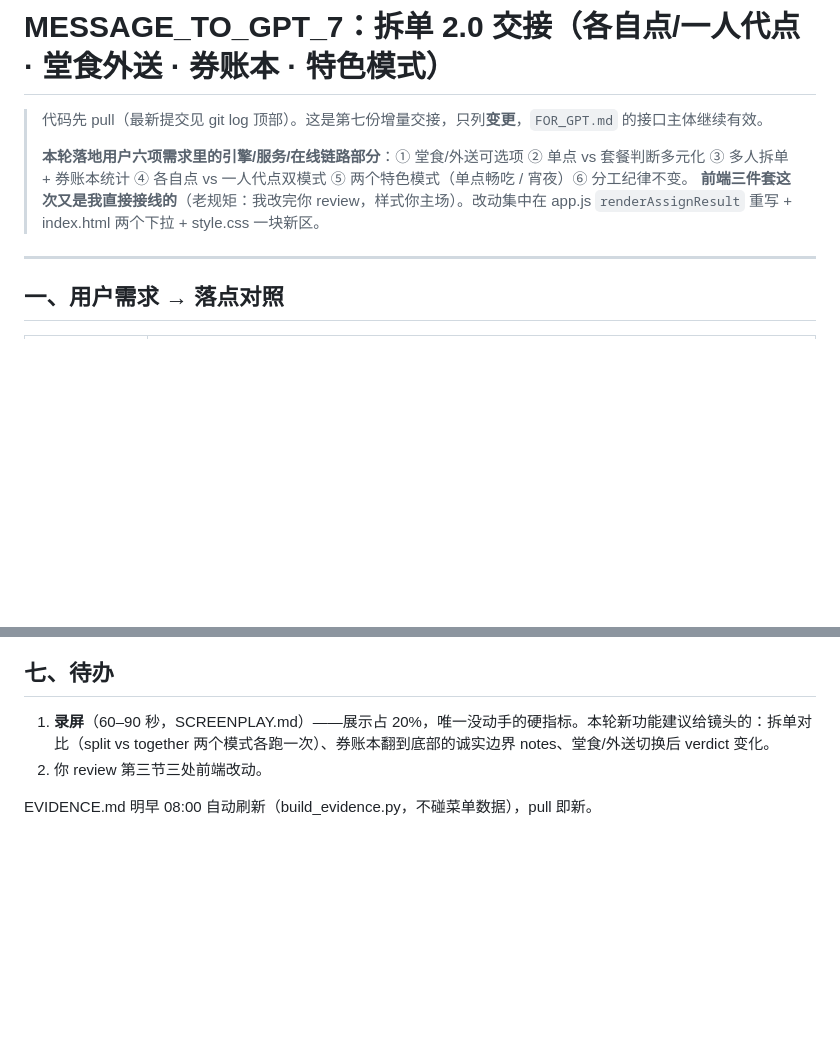
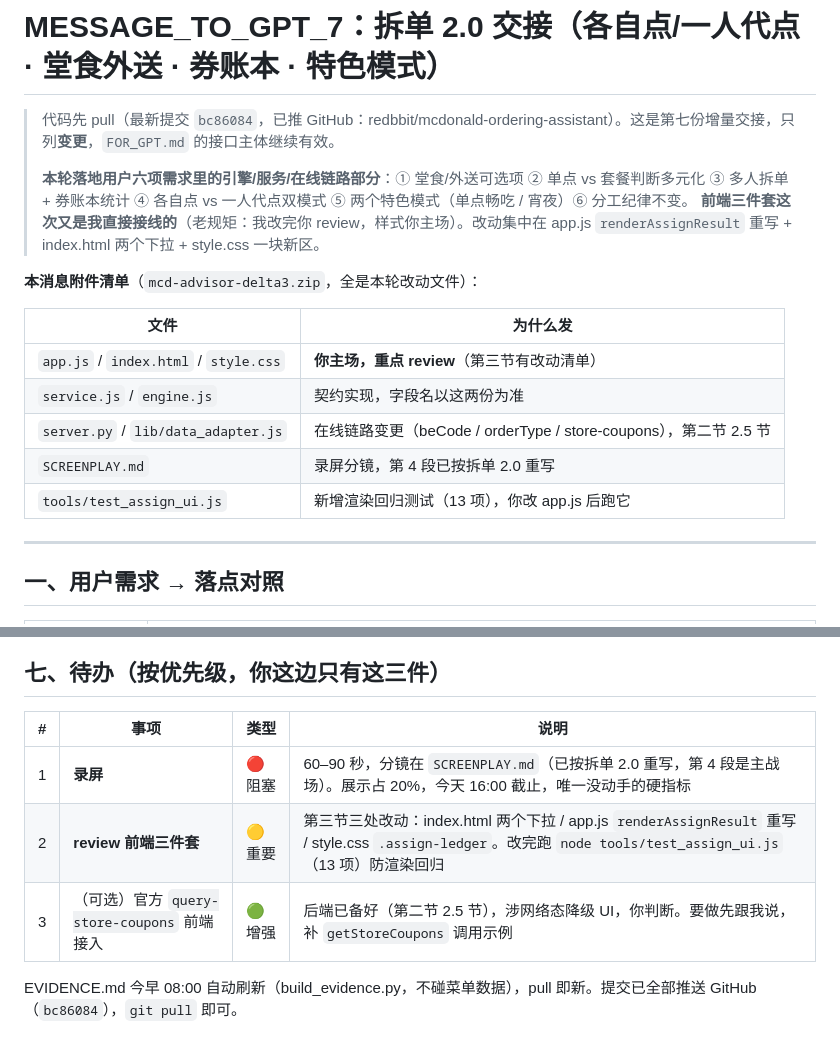
Before and after one commit to redbbit/mcdonald-ordering-assistant, a Markdown page: MESSAGE_TO_GPT_7.md, 2 parts joined by grey strips. Rendered like a GitHub page; blank space fills up the shorter version.

Commit message:
MESSAGE_TO_GPT_7 补附件清单与待办优先级表（配合 delta3 包发送）

```diff
--- a/MESSAGE_TO_GPT_7.md
+++ b/MESSAGE_TO_GPT_7.md
@@ -1,9 +1,19 @@
 # MESSAGE_TO_GPT_7：拆单 2.0 交接（各自点/一人代点 · 堂食外送 · 券账本 · 特色模式）
 
-> 代码先 pull（最新提交见 git log 顶部）。这是第七份增量交接，只列**变更**，`FOR_GPT.md` 的接口主体继续有效。
+> 代码先 pull（最新提交 `bc86084`，已推 GitHub：redbbit/mcdonald-ordering-assistant）。这是第七份增量交接，只列**变更**，`FOR_GPT.md` 的接口主体继续有效。
 >
 > **本轮落地用户六项需求里的引擎/服务/在线链路部分**：① 堂食/外送可选项 ② 单点 vs 套餐判断多元化 ③ 多人拆单 + 券账本统计 ④ 各自点 vs 一人代点双模式 ⑤ 两个特色模式（单点畅吃 / 宵夜）⑥ 分工纪律不变。
 > **前端三件套这次又是我直接接线的**（老规矩：我改完你 review，样式你主场）。改动集中在 app.js `renderAssignResult` 重写 + index.html 两个下拉 + style.css 一块新区。
+
+**本消息附件清单**（`mcd-advisor-delta3.zip`，全是本轮改动文件）：
+
+| 文件 | 为什么发 |
+|---|---|
+| `app.js` / `index.html` / `style.css` | **你主场，重点 review**（第三节有改动清单） |
+| `service.js` / `engine.js` | 契约实现，字段名以这两份为准 |
+| `server.py` / `lib/data_adapter.js` | 在线链路变更（beCode / orderType / store-coupons），第二节 2.5 节 |
+| `SCREENPLAY.md` | 录屏分镜，第 4 段已按拆单 2.0 重写 |
+| `tools/test_assign_ui.js` | 新增渲染回归测试（13 项），你改 app.js 后跑它 |
 
 ---
 
@@ -139,9 +149,12 @@ ledger.notes = [ … ]   // 三条恒显诚实边界 + dining 相关 + 剔除券
 - **你的领地**（app.js / index.html / style.css）：按前几轮先例「我接线、你 review」——本轮三处改动全部列在第三节，**特别是 `renderAssignResult` 重写和 `.assign-ledger` 样式**。功能取向（账本四列、状态色、人均卡文案）可以按你的设计判断调整，但**数据字段名和服务契约别动**，那边有 461 项断言盯着。
 - 未做的：官方 `query-store-coupons` 前端接入（涉及网络态降级 UI，属于你的判断范畴，要做先跟我说，我把 adapter 侧 `getStoreCoupons` 的调用示例补给你）。
 
-## 七、待办
+## 七、待办（按优先级，你这边只有这三件）
 
-1. **录屏**（60–90 秒，SCREENPLAY.md）——展示占 20%，唯一没动手的硬指标。本轮新功能建议给镜头的：拆单对比（split vs together 两个模式各跑一次）、券账本翻到底部的诚实边界 notes、堂食/外送切换后 verdict 变化。
-2. 你 review 第三节三处前端改动。
+| # | 事项 | 类型 | 说明 |
+|---|---|---|---|
+| 1 | **录屏** | 🔴 阻塞 | 60–90 秒，分镜在 `SCREENPLAY.md`（已按拆单 2.0 重写，第 4 段是主战场）。展示占 20%，今天 16:00 截止，唯一没动手的硬指标 |
+| 2 | **review 前端三件套** | 🟡 重要 | 第三节三处改动：index.html 两个下拉 / app.js `renderAssignResult` 重写 / style.css `.assign-ledger`。改完跑 `node tools/test_assign_ui.js`（13 项）防渲染回归 |
+| 3 | （可选）官方 `query-store-coupons` 前端接入 | 🟢 增强 | 后端已备好（第二节 2.5 节），涉网络态降级 UI，你判断。要做先跟我说，补 `getStoreCoupons` 调用示例 |
 
-EVIDENCE.md 明早 08:00 自动刷新（build_evidence.py，不碰菜单数据），pull 即新。
+EVIDENCE.md 今早 08:00 自动刷新（build_evidence.py，不碰菜单数据），pull 即新。提交已全部推送 GitHub（`bc86084`），`git pull` 即可。
```
